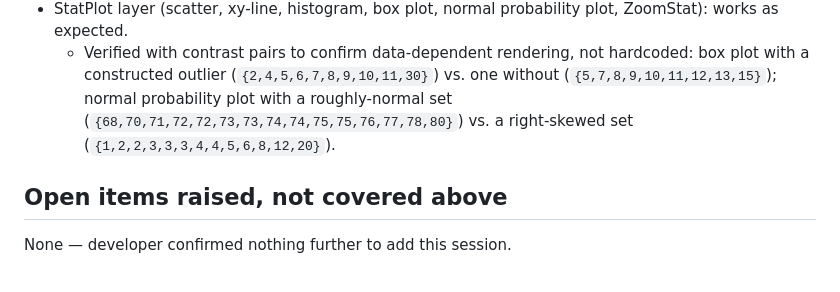
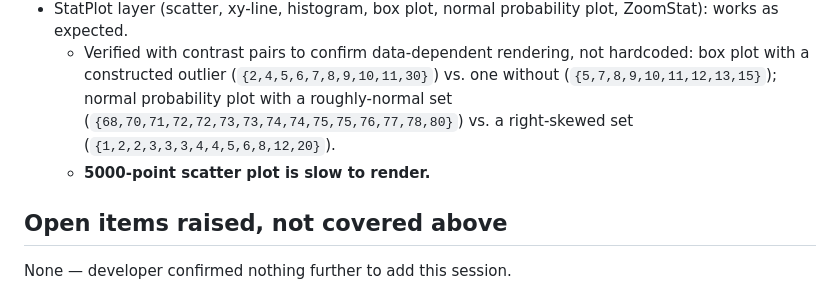
Before and after one commit to beapig/graphite_picocalc_gc_luckfox_lyra, a Markdown page: docs/notes/session3D14-pico1-observations-verbatim.md, the part around the change. GitHub-like rendering.

Commit message:
docs: add 5000-point scatter plot slowness to 3D.14 observations

```diff
--- a/docs/notes/session3D14-pico1-observations-verbatim.md
+++ b/docs/notes/session3D14-pico1-observations-verbatim.md
@@ -64,6 +64,7 @@ investigated**.
     without (`{5,7,8,9,10,11,12,13,15}`); normal probability plot with a
     roughly-normal set (`{68,70,71,72,72,73,73,74,74,75,75,76,77,78,80}`) vs.
     a right-skewed set (`{1,2,2,3,3,3,4,4,5,6,8,12,20}`).
+  - **5000-point scatter plot is slow to render.**
 
 ## Open items raised, not covered above
 
```
